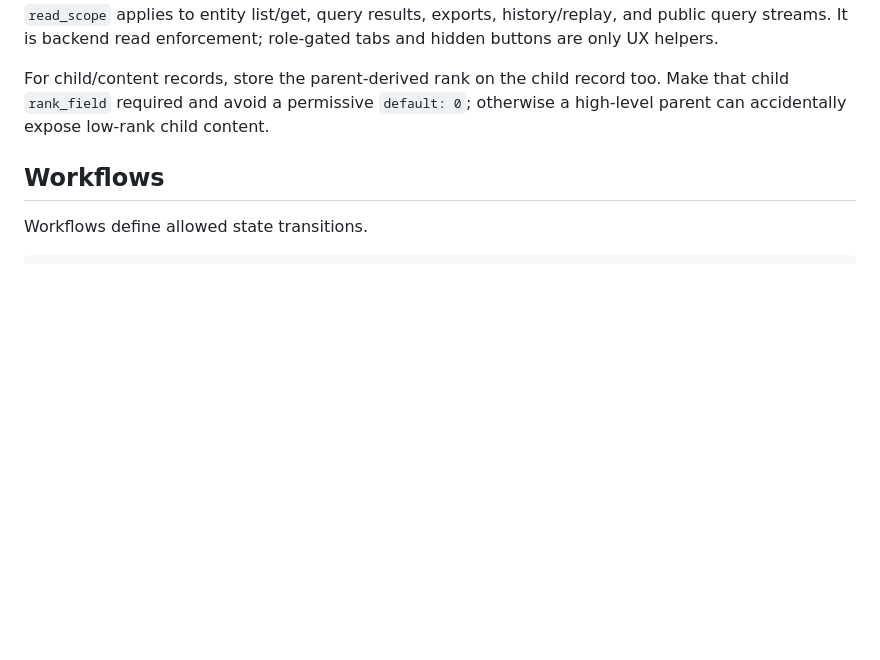
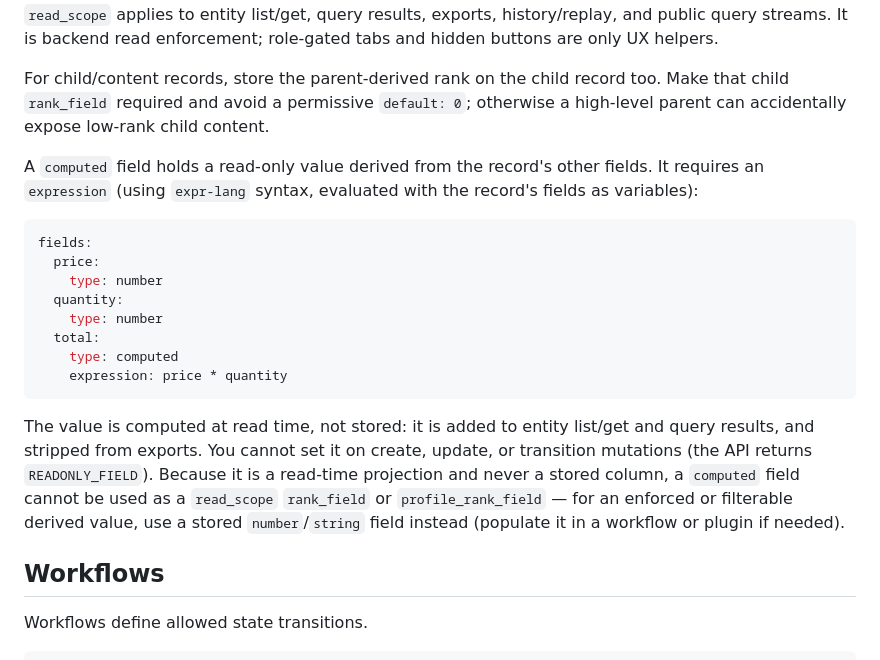
Before and after one commit to ubsefa/up2you-starter, a Markdown page: docs/yaml-contract.md, the part around the change. GitHub-like rendering; blank space fills up the shorter version.

Commit message:
docs(yaml-contract): document computed field type and constraints

````diff
--- a/docs/yaml-contract.md
+++ b/docs/yaml-contract.md
@@ -98,6 +98,21 @@ entity:
 `read_scope` applies to entity list/get, query results, exports, history/replay, and public query streams. It is backend read enforcement; role-gated tabs and hidden buttons are only UX helpers.
 
 For child/content records, store the parent-derived rank on the child record too. Make that child `rank_field` required and avoid a permissive `default: 0`; otherwise a high-level parent can accidentally expose low-rank child content.
+
+A `computed` field holds a read-only value derived from the record's other fields. It requires an `expression` (using `expr-lang` syntax, evaluated with the record's fields as variables):
+
+```yaml
+fields:
+  price:
+    type: number
+  quantity:
+    type: number
+  total:
+    type: computed
+    expression: price * quantity
+```
+
+The value is computed at read time, not stored: it is added to entity list/get and query results, and stripped from exports. You cannot set it on create, update, or transition mutations (the API returns `READONLY_FIELD`). Because it is a read-time projection and never a stored column, a `computed` field cannot be used as a `read_scope` `rank_field` or `profile_rank_field` — for an enforced or filterable derived value, use a stored `number`/`string` field instead (populate it in a workflow or plugin if needed).
 
 ## Workflows
 
````
